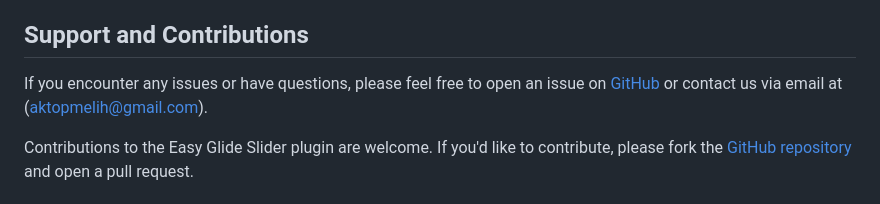
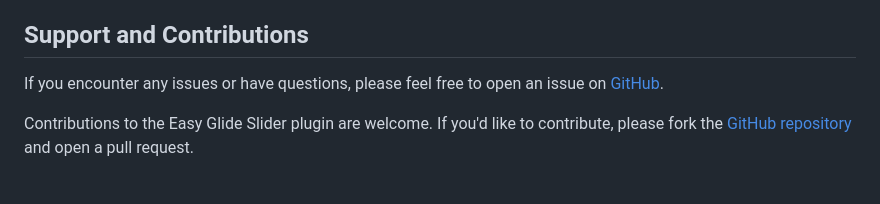
Before and after one commit to mlhktp/easyglideslider, a Markdown page: README.MD, the part around the change. GitHub-like rendering.

```diff
--- a/README.MD
+++ b/README.MD
@@ -77,7 +77,7 @@ The Easy Glide Slider plugin provides a wide range of customization options to t
 
 ## Support and Contributions
 
-If you encounter any issues or have questions, please feel free to open an issue on [GitHub](https://github.com/mlhktp/easyglideslider/issues) or contact us via email at (aktopmelih@gmail.com).
+If you encounter any issues or have questions, please feel free to open an issue on [GitHub](https://github.com/mlhktp/easyglideslider/issues).
 
 Contributions to the Easy Glide Slider plugin are welcome. If you'd like to contribute, please fork the [GitHub repository](https://github.com/mlhktp/easyglideslider) and open a pull request.
 
```
